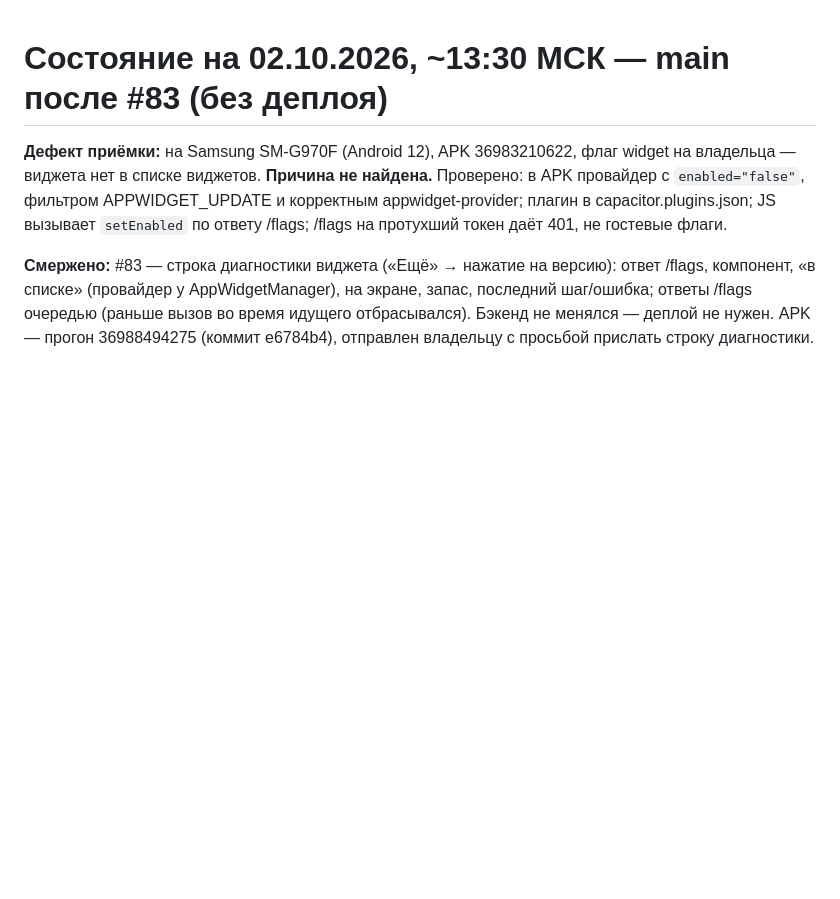
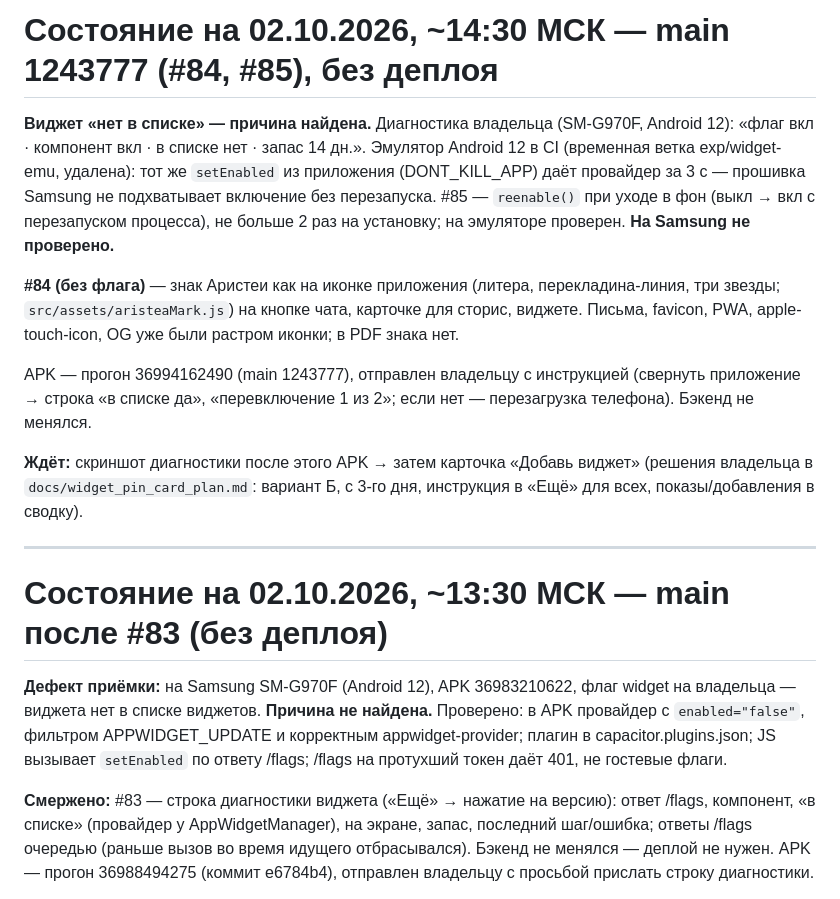
Before and after one commit to alex753ad/astro, a Markdown page: docs/handoff.md, the part around the change. GitHub-like rendering; blank space fills up the shorter version.

Commit message:
handoff: #84 знак, #85 виджет на Samsung; решения по карточке «Добавь виджет»
Co-Authored-By: Claude Opus 5.5 <noreply@anthropic.com>

```diff
--- a/docs/handoff.md
+++ b/docs/handoff.md
@@ -1,3 +1,28 @@
+# Состояние на 02.10.2026, ~14:30 МСК — main 1243777 (#84, #85), без деплоя
+
+**Виджет «нет в списке» — причина найдена.** Диагностика владельца
+(SM-G970F, Android 12): «флаг вкл · компонент вкл · в списке нет · запас 14
+дн.». Эмулятор Android 12 в CI (временная ветка exp/widget-emu, удалена):
+тот же `setEnabled` из приложения (DONT_KILL_APP) даёт провайдер за 3 с —
+прошивка Samsung не подхватывает включение без перезапуска. #85 —
+`reenable()` при уходе в фон (выкл → вкл с перезапуском процесса), не больше
+2 раз на установку; на эмуляторе проверен. **На Samsung не проверено.**
+
+**#84 (без флага)** — знак Аристеи как на иконке приложения (литера,
+перекладина-линия, три звезды; `src/assets/aristeaMark.js`) на кнопке чата,
+карточке для сторис, виджете. Письма, favicon, PWA, apple-touch-icon, OG уже
+были растром иконки; в PDF знака нет.
+
+APK — прогон 36994162490 (main 1243777), отправлен владельцу с инструкцией
+(свернуть приложение → строка «в списке да», «перевключение 1 из 2»; если нет
+— перезагрузка телефона). Бэкенд не менялся.
+
+**Ждёт:** скриншот диагностики после этого APK → затем карточка «Добавь
+виджет» (решения владельца в `docs/widget_pin_card_plan.md`: вариант Б, с
+3-го дня, инструкция в «Ещё» для всех, показы/добавления в сводку).
+
+---
+
 # Состояние на 02.10.2026, ~13:30 МСК — main после #83 (без деплоя)
 
 **Дефект приёмки:** на Samsung SM-G970F (Android 12), APK 36983210622, флаг
```
Also changed, not shown: docs/widget_pin_card_plan.md (+4 -2 lines).
